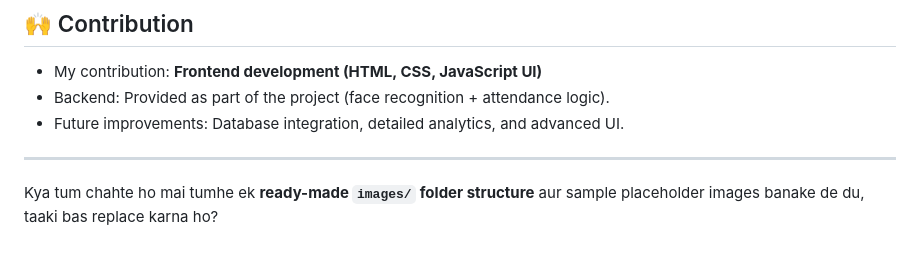
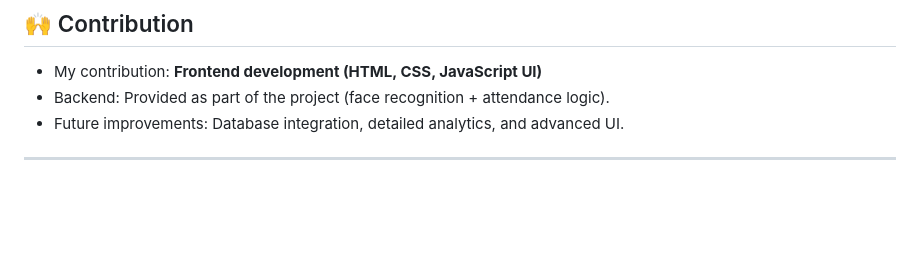
Before and after one commit to amitmanit/Face-Recognition-Attendance-System-, a Markdown page: README.md, the part around the change. Drawn GitHub-style; blank space fills up the shorter version.

```diff
--- a/README.md
+++ b/README.md
@@ -134,6 +134,3 @@ Here are some screenshots of the UI I created 👇
 * Future improvements: Database integration, detailed analytics, and advanced UI.
 
 ---
-
-
-Kya tum chahte ho mai tumhe ek **ready-made `images/` folder structure** aur sample placeholder images banake de du, taaki bas replace karna ho?
```
